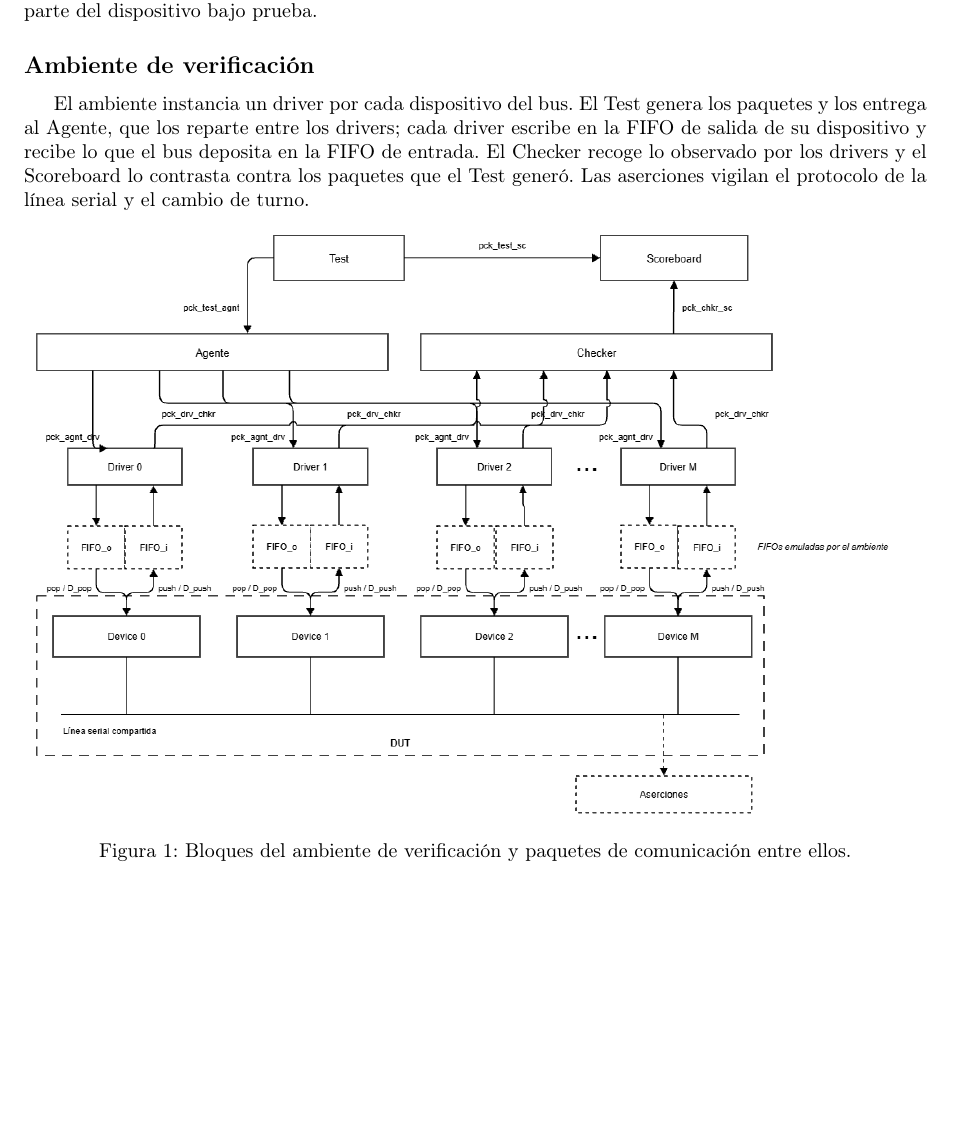
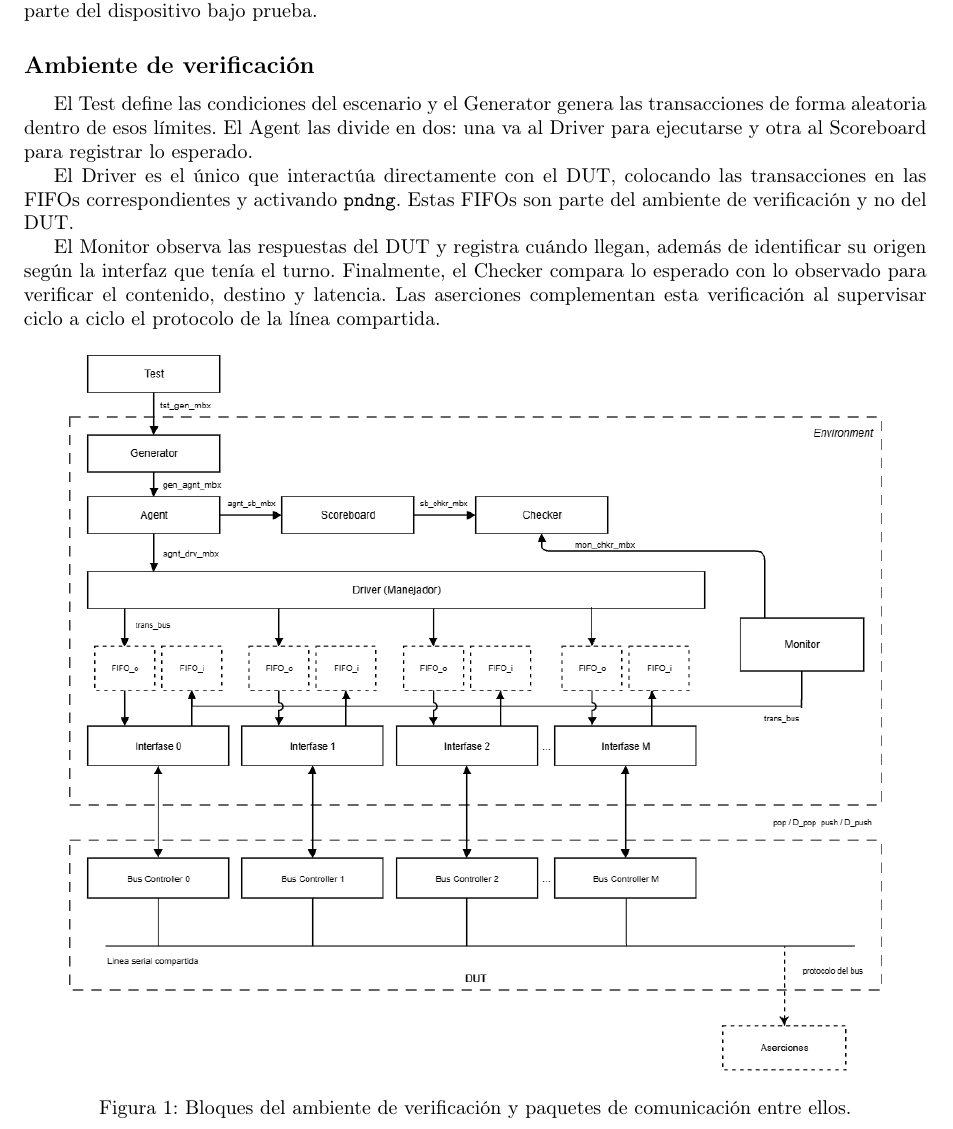
Before and after one commit to LuisDiego1010/Verification_Project_I, a LaTeX document (docu/main.tex): part of page 2 of 4, cut so that both start at the same text, the shorter picture padded with empty space. Compiled offline with pdfLaTeX.

```diff
--- a/docu/main.tex
+++ b/docu/main.tex
@@ -60,30 +59,24 @@
 forman parte del dispositivo bajo prueba.
 
 
-
-
 \subsection*{Ambiente de verificación}
 
-El ambiente instancia un driver por cada dispositivo del bus. El Test
-genera los paquetes y los entrega al Agente, que los reparte entre los
-drivers; cada driver escribe en la FIFO de salida de su dispositivo y
-recibe lo que el bus deposita en la FIFO de entrada. El Checker recoge lo
-observado por los drivers y el Scoreboard lo contrasta contra los
-paquetes que el Test generó. Las aserciones vigilan el protocolo de la
-línea serial y el cambio de turno.
+El Test define las condiciones del escenario y el Generator genera las transacciones de forma aleatoria dentro de esos límites. El Agent las divide en dos: una va al Driver para ejecutarse y otra al Scoreboard para registrar lo esperado.
+
+El Driver es el único que interactúa directamente con el DUT, colocando las transacciones en las FIFOs correspondientes y activando \texttt{pndng}. Estas FIFOs son parte del ambiente de verificación y no del DUT.
+
+El Monitor observa las respuestas del DUT y registra cuándo llegan, además de identificar su origen según la interfaz que tenía el turno. Finalmente, el Checker compara lo esperado con lo observado para verificar el contenido, destino y latencia. Las aserciones complementan esta verificación al supervisar ciclo a ciclo el protocolo de la línea compartida.
 
 \begin{figure}[H]
     \centering
-    \includegraphics[width=\textwidth]{fig/ambiente.png}
+    \includegraphics[width=0.9\textwidth]{fig/ambiente.png}
     \caption{Bloques del ambiente de verificación y paquetes de
     comunicación entre ellos.}
     \label{fig:ambiente}
 \end{figure}
 
 \newpage
-% =====================================================================
 \section*{Test Plan}
-% =====================================================================
 
 Los casos identificados con el prefijo \texttt{TG} corresponden a Casos
 Generales y los identificados con \texttt{TE} a Casos de Esquina.
```
Also changed, not shown: fig/ambiente.png, docu/main.tex (3 more changed lines), 1 other file.
